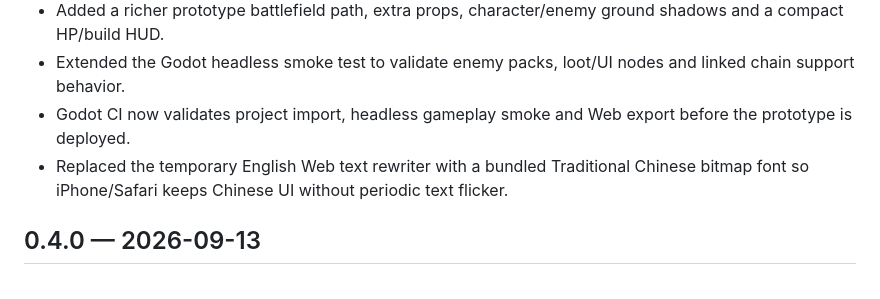
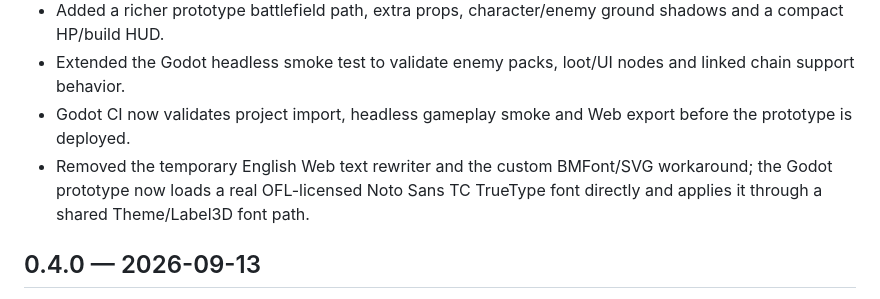
Before and after one commit to Lucypigr/-riftforged, a Markdown page: CHANGELOG.md, the part around the change. Drawn GitHub-style.

Commit message:
docs: record native Traditional Chinese font migration

```diff
--- a/CHANGELOG.md
+++ b/CHANGELOG.md
@@ -10,7 +10,7 @@
 - Added a richer prototype battlefield path, extra props, character/enemy ground shadows and a compact HP/build HUD.
 - Extended the Godot headless smoke test to validate enemy packs, loot/UI nodes and linked chain support behavior.
 - Godot CI now validates project import, headless gameplay smoke and Web export before the prototype is deployed.
-- Replaced the temporary English Web text rewriter with a bundled Traditional Chinese bitmap font so iPhone/Safari keeps Chinese UI without periodic text flicker.
+- Removed the temporary English Web text rewriter and the custom BMFont/SVG workaround; the Godot prototype now loads a real OFL-licensed Noto Sans TC TrueType font directly and applies it through a shared Theme/Label3D font path.
 
 ## 0.4.0 — 2026-09-13
 - Added an original PoE-inspired linked gem system using the existing JavaScript ES-module architecture.
```
